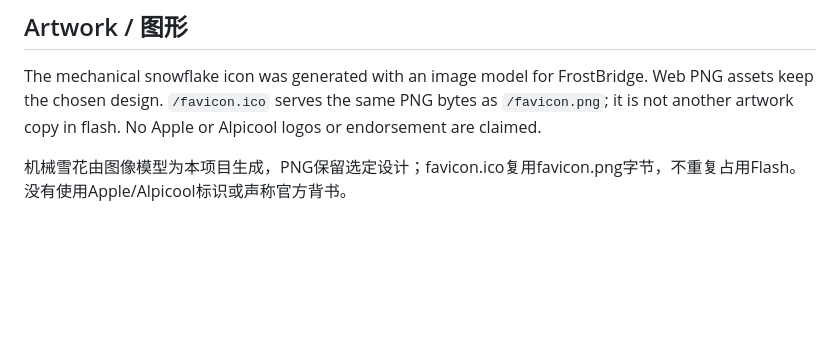
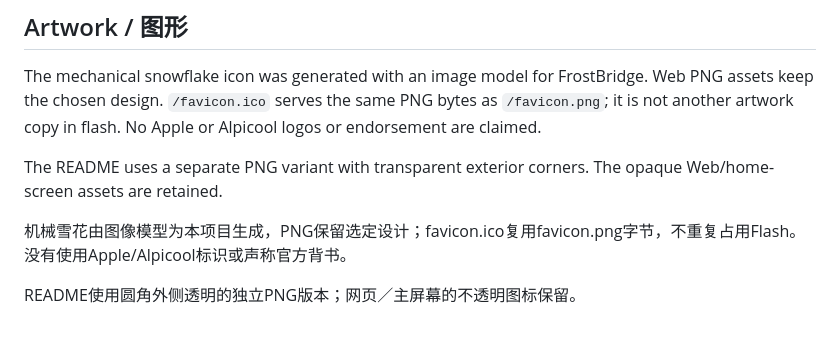
Before and after one commit to receyuki/FrostBridge, a Markdown page: THIRD_PARTY_NOTICES.md, the part around the change. Rendered like a GitHub page; blank space fills up the shorter version.

```diff
--- a/THIRD_PARTY_NOTICES.md
+++ b/THIRD_PARTY_NOTICES.md
@@ -32,4 +32,8 @@ The clean source export is not a complete firmware-binary license bundle or SDK
 
 The mechanical snowflake icon was generated with an image model for FrostBridge. Web PNG assets keep the chosen design. `/favicon.ico` serves the same PNG bytes as `/favicon.png`; it is not another artwork copy in flash. No Apple or Alpicool logos or endorsement are claimed.
 
+The README uses a separate PNG variant with transparent exterior corners. The opaque Web/home-screen assets are retained.
+
 机械雪花由图像模型为本项目生成，PNG保留选定设计；favicon.ico复用favicon.png字节，不重复占用Flash。没有使用Apple/Alpicool标识或声称官方背书。
+
+README使用圆角外侧透明的独立PNG版本；网页／主屏幕的不透明图标保留。
```
Also changed, not shown: README.md (+1 -1 lines), README.zh-CN.md (+1 -1 lines), docs/images/logo.png (added), 1 other file.
